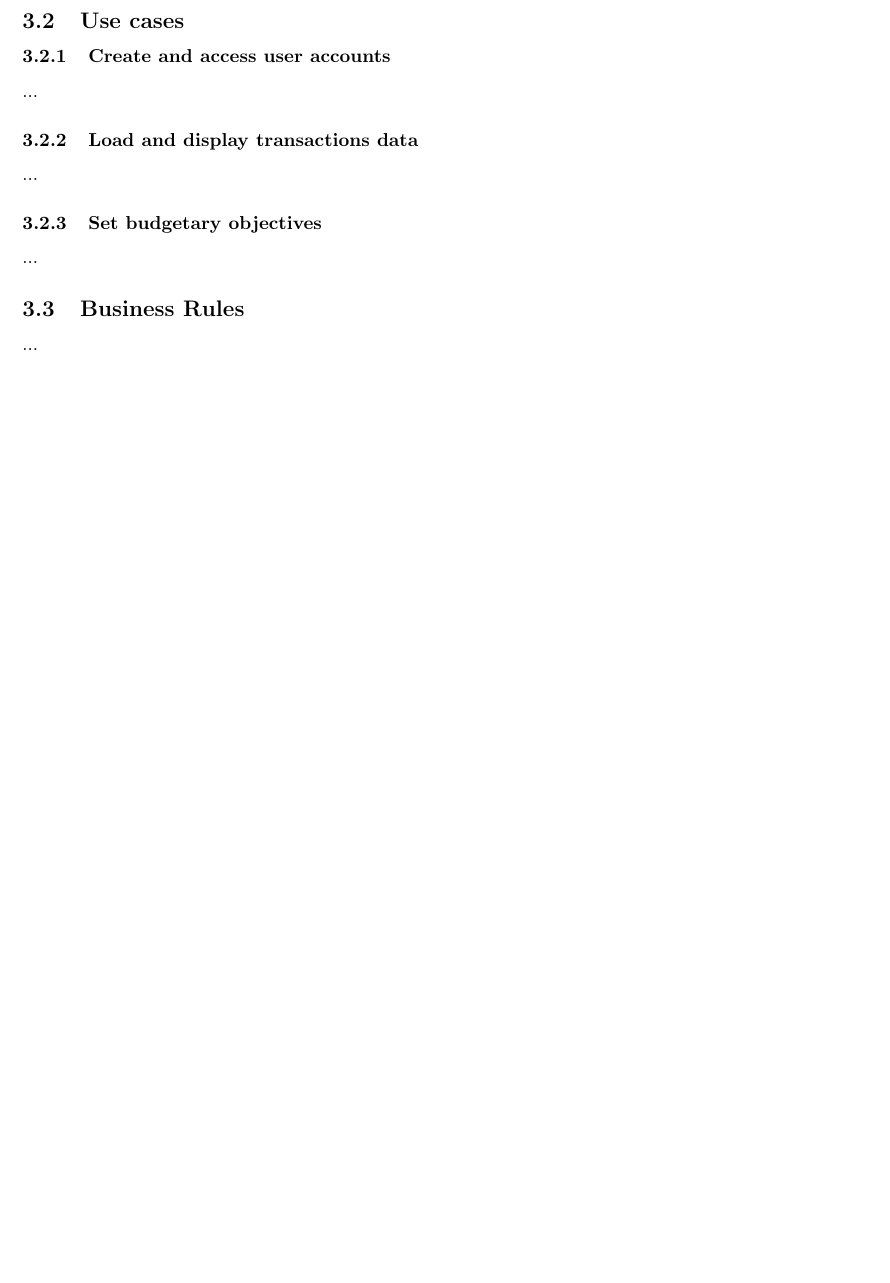
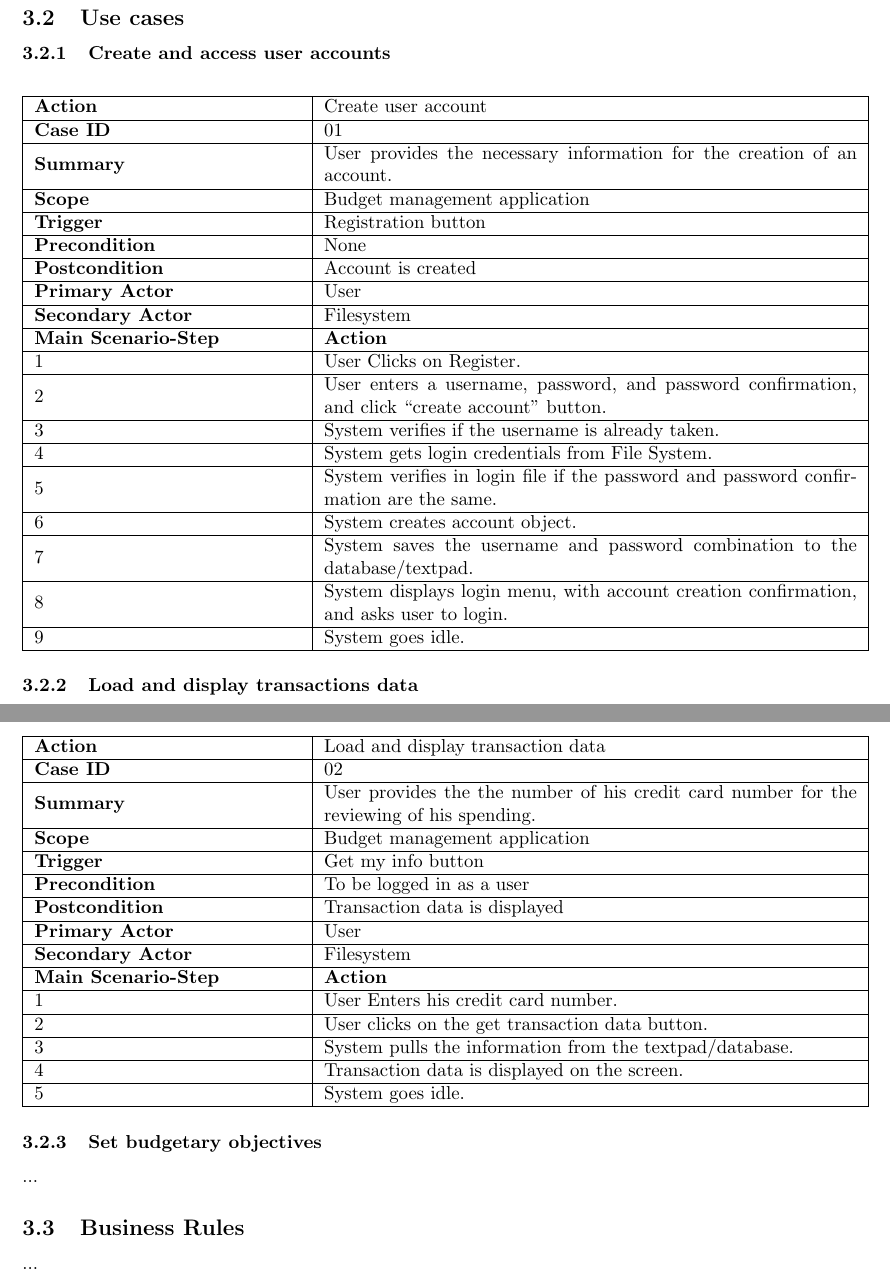
Before and after one commit to VergaraF/COMP354-MyMoney-App, a LaTeX document (Documentation/SRS.tex): part of page 5 of 6 before the commit and two parts of pages 6 and 7 of 8 after it, the two joined at a grey line, cut so that both start at the same text, the shorter picture padded with empty space. Compiled offline with pdfLaTeX.

Commit message:
Add files via upload

```diff
--- a/Documentation/SRS.tex
+++ b/Documentation/SRS.tex
@@ -1,4 +1,10 @@
 \documentclass[letterpaper]{article}
+\usepackage[utf8]{inputenc}
+\usepackage{array}
+\usepackage{wrapfig}
+\usepackage{multirow}
+\usepackage{tabu}
+
 
 \title{Software Requirements Specification}
 
@@ -75,11 +81,87 @@
 
 		\subsubsection{Create and access user accounts}
 
-			...
+        \begin{center}
+        \begin{tabular}{ | m{5cm} | m{10cm}| }
+            \hline
+            \textbf{Action} & Create user account \\
+            \hline
+            \textbf{Case ID} & 01 \\
+            \hline
+            \textbf{Summary} & User provides the necessary information for the creation of an account. \\
+            \hline
+            \textbf{Scope} & Budget management application \\
+            \hline
+            \textbf{Trigger} & Registration button \\
+            \hline
+            \textbf{Precondition} & None \\
+            \hline
+            \textbf{Postcondition} & Account is created \\
+            \hline
+            \textbf{Primary Actor} & User \\
+            \hline
+            \textbf{Secondary Actor} & Filesystem \\
+            \hline
+            \textbf{Main Scenario-Step} & \textbf{Action} \\
+            \hline
+            1 & User Clicks on Register. \\
+            \hline
+            2 & User enters a username, password, and password confirmation, and click “create account” button. \\
+            \hline
+            3 & System verifies if the username is already taken. \\
+            \hline
+            4 & System gets login credentials from File System. \\
+            \hline
+            5 & System verifies in login file if the password and password confirmation are the same. \\
+            \hline
+            6 & System creates account object. \\
+            \hline
+            7 & System saves the username and password combination to the database/textpad. \\
+            \hline
+            8 & System displays login menu, with account creation confirmation, and asks user to login. \\
+            \hline
+            9 & System goes idle. \\
+            \hline
+        \end{tabular}
+        \end{center}
 
 		\subsubsection{Load and display transactions data}
 
-			...
+		\begin{center}
+        \begin{tabular}{ | m{5cm} | m{10cm}| }
+            \hline
+            \textbf{Action} & Load and display transaction data \\
+            \hline
+            \textbf{Case ID} & 02 \\
+            \hline
+            \textbf{Summary} & User provides the the number of his credit card number for the reviewing of his spending. \\
+            \hline
+            \textbf{Scope} & Budget management application \\
+            \hline
+            \textbf{Trigger} & Get my info button \\
+            \hline
+            \textbf{Precondition} & To be logged in as a user \\
+            \hline
+            \textbf{Postcondition} & Transaction data is displayed \\
+            \hline
+            \textbf{Primary Actor} & User \\
+            \hline
+            \textbf{Secondary Actor} & Filesystem \\
+            \hline
+            \textbf{Main Scenario-Step} & \textbf{Action} \\
+            \hline
+            1 & User Enters his credit card number. \\
+            \hline
+            2 & User clicks on the get transaction data button. \\
+            \hline
+            3 & System pulls the information from the textpad/database. \\
+            \hline
+            4 & Transaction data is displayed on the screen. \\
+            \hline
+            5 & System goes idle. \\
+            \hline
+        \end{tabular}
+        \end{center}
 
 		\subsubsection{Set budgetary objectives}
 
```
